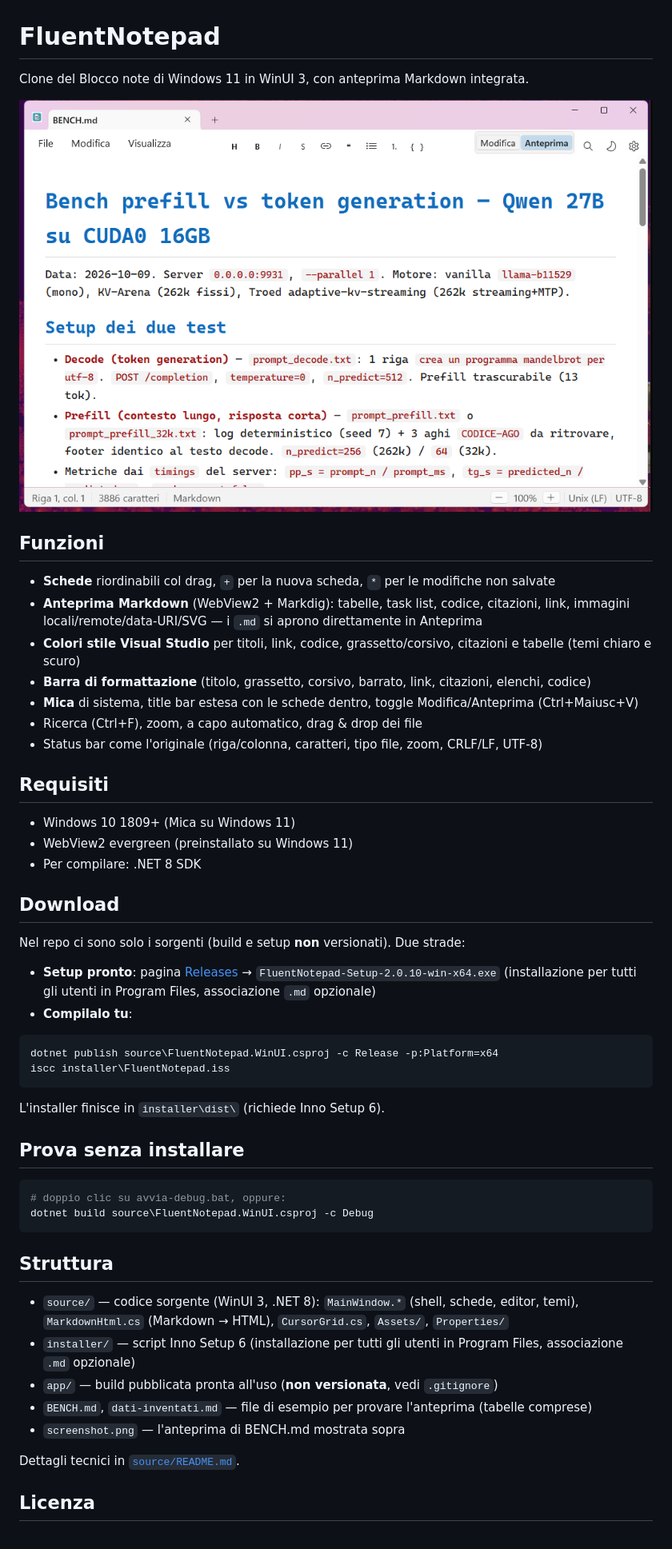
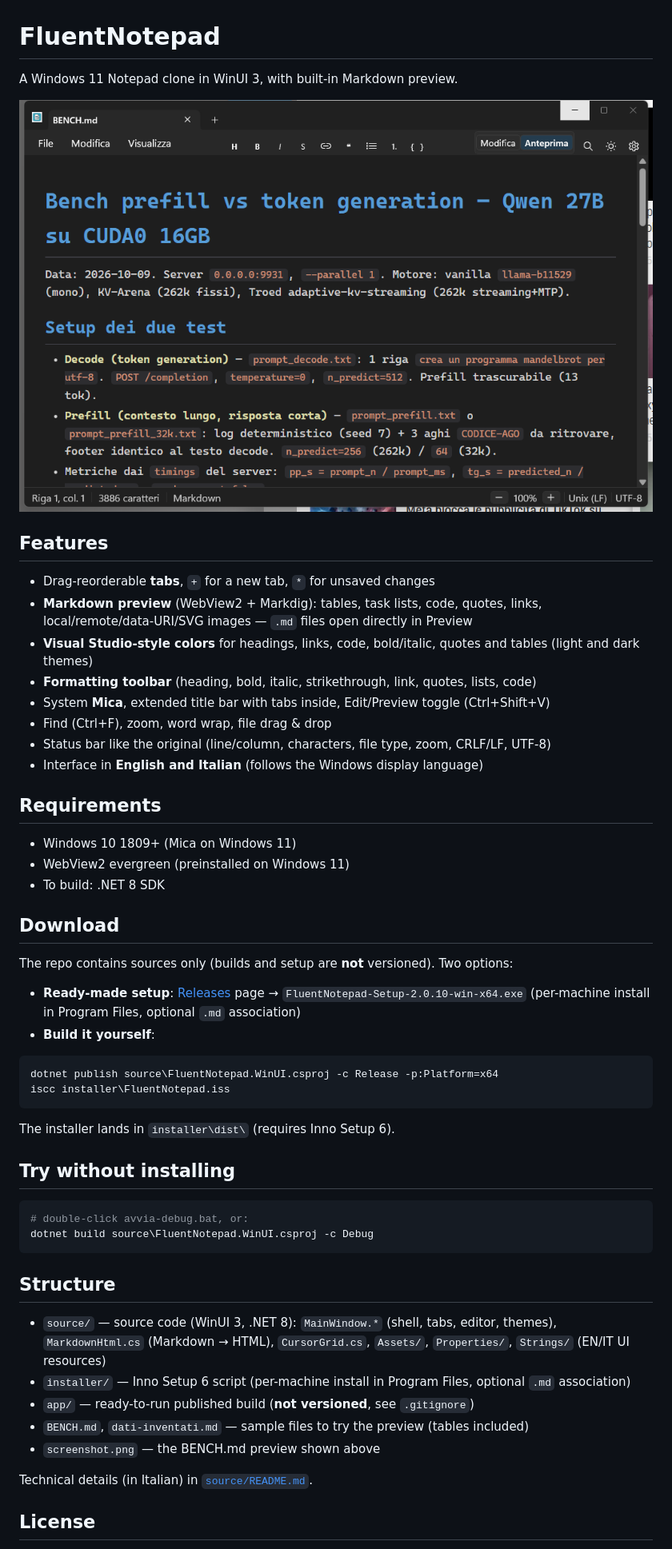
Before and after one commit to ciskje/FluentNotepad, a Markdown page: README.md, the part around one of its changes. Shown at 80% size. Rendered like a GitHub page; pictures changed too: screenshot.png.

Commit message:
Tema persistente + interfaccia IT/EN (x:Uid + resw), screenshot dark IT

````diff
--- a/README.md
+++ b/README.md
@@ -1,4 +1,4 @@
 # FluentNotepad
 
-Clone del Blocco note di Windows 11 in WinUI 3, con anteprima Markdown integrata.
+A Windows 11 Notepad clone in WinUI 3, with built-in Markdown preview.
 
@@ -6,50 +6,51 @@ Clone del Blocco note di Windows 11 in WinUI 3, con anteprima Markdown integrata
 
-## Funzioni
+## Features
 
-- **Schede** riordinabili col drag, `+` per la nuova scheda, `*` per le modifiche non salvate
-- **Anteprima Markdown** (WebView2 + Markdig): tabelle, task list, codice, citazioni, link, immagini locali/remote/data-URI/SVG — i `.md` si aprono direttamente in Anteprima
-- **Colori stile Visual Studio** per titoli, link, codice, grassetto/corsivo, citazioni e tabelle (temi chiaro e scuro)
-- **Barra di formattazione** (titolo, grassetto, corsivo, barrato, link, citazioni, elenchi, codice)
-- **Mica** di sistema, title bar estesa con le schede dentro, toggle Modifica/Anteprima (Ctrl+Maiusc+V)
-- Ricerca (Ctrl+F), zoom, a capo automatico, drag & drop dei file
-- Status bar come l'originale (riga/colonna, caratteri, tipo file, zoom, CRLF/LF, UTF-8)
+- Drag-reorderable **tabs**, `+` for a new tab, `*` for unsaved changes
+- **Markdown preview** (WebView2 + Markdig): tables, task lists, code, quotes, links, local/remote/data-URI/SVG images — `.md` files open directly in Preview
+- **Visual Studio-style colors** for headings, links, code, bold/italic, quotes and tables (light and dark themes)
+- **Formatting toolbar** (heading, bold, italic, strikethrough, link, quotes, lists, code)
+- System **Mica**, extended title bar with tabs inside, Edit/Preview toggle (Ctrl+Shift+V)
+- Find (Ctrl+F), zoom, word wrap, file drag & drop
+- Status bar like the original (line/column, characters, file type, zoom, CRLF/LF, UTF-8)
+- Interface in **English and Italian** (follows the Windows display language)
 
-## Requisiti
+## Requirements
 
-- Windows 10 1809+ (Mica su Windows 11)
-- WebView2 evergreen (preinstallato su Windows 11)
-- Per compilare: .NET 8 SDK
+- Windows 10 1809+ (Mica on Windows 11)
+- WebView2 evergreen (preinstalled on Windows 11)
+- To build: .NET 8 SDK
 
 ## Download
 
-Nel repo ci sono solo i sorgenti (build e setup **non** versionati). Due strade:
+The repo contains sources only (builds and setup are **not** versioned). Two options:
 
-- **Setup pronto**: pagina [Releases](../../releases) → `FluentNotepad-Setup-2.0.10-win-x64.exe` (installazione per tutti gli utenti in Program Files, associazione `.md` opzionale)
-- **Compilalo tu**:
+- **Ready-made setup**: [Releases](../../releases) page → `FluentNotepad-Setup-2.0.10-win-x64.exe` (per-machine install in Program Files, optional `.md` association)
+- **Build it yourself**:
 
 ```bash
 dotnet publish source\FluentNotepad.WinUI.csproj -c Release -p:Platform=x64
 iscc installer\FluentNotepad.iss
 ```
 
-L'installer finisce in `installer\dist\` (richiede Inno Setup 6).
+The installer lands in `installer\dist\` (requires Inno Setup 6).
 
-## Prova senza installare
+## Try without installing
 
 ```bash
-# doppio clic su avvia-debug.bat, oppure:
+# double-click avvia-debug.bat, or:
 dotnet build source\FluentNotepad.WinUI.csproj -c Debug
 ```
 
-## Struttura
+## Structure
 
-- `source/` — codice sorgente (WinUI 3, .NET 8): `MainWindow.*` (shell, schede, editor, temi), `MarkdownHtml.cs` (Markdown → HTML), `CursorGrid.cs`, `Assets/`, `Properties/`
-- `installer/` — script Inno Setup 6 (installazione per tutti gli utenti in Program Files, associazione `.md` opzionale)
-- `app/` — build pubblicata pronta all'uso (**non versionata**, vedi `.gitignore`)
-- `BENCH.md`, `dati-inventati.md` — file di esempio per provare l'anteprima (tabelle comprese)
-- `screenshot.png` — l'anteprima di BENCH.md mostrata sopra
+- `source/` — source code (WinUI 3, .NET 8): `MainWindow.*` (shell, tabs, editor, themes), `MarkdownHtml.cs` (Markdown → HTML), `CursorGrid.cs`, `Assets/`, `Properties/`, `Strings/` (EN/IT UI resources)
+- `installer/` — Inno Setup 6 script (per-machine install in Program Files, optional `.md` association)
+- `app/` — ready-to-run published build (**not versioned**, see `.gitignore`)
+- `BENCH.md`, `dati-inventati.md` — sample files to try the preview (tables included)
+- `screenshot.png` — the BENCH.md preview shown above
 
-Dettagli tecnici in [`source/README.md`](source/README.md).
+Technical details (in Italian) in [`source/README.md`](source/README.md).
 
-## Licenza
+## License
 
````
Also changed, not shown: other parts of README.md (+2 -2 lines), 6 other files.
